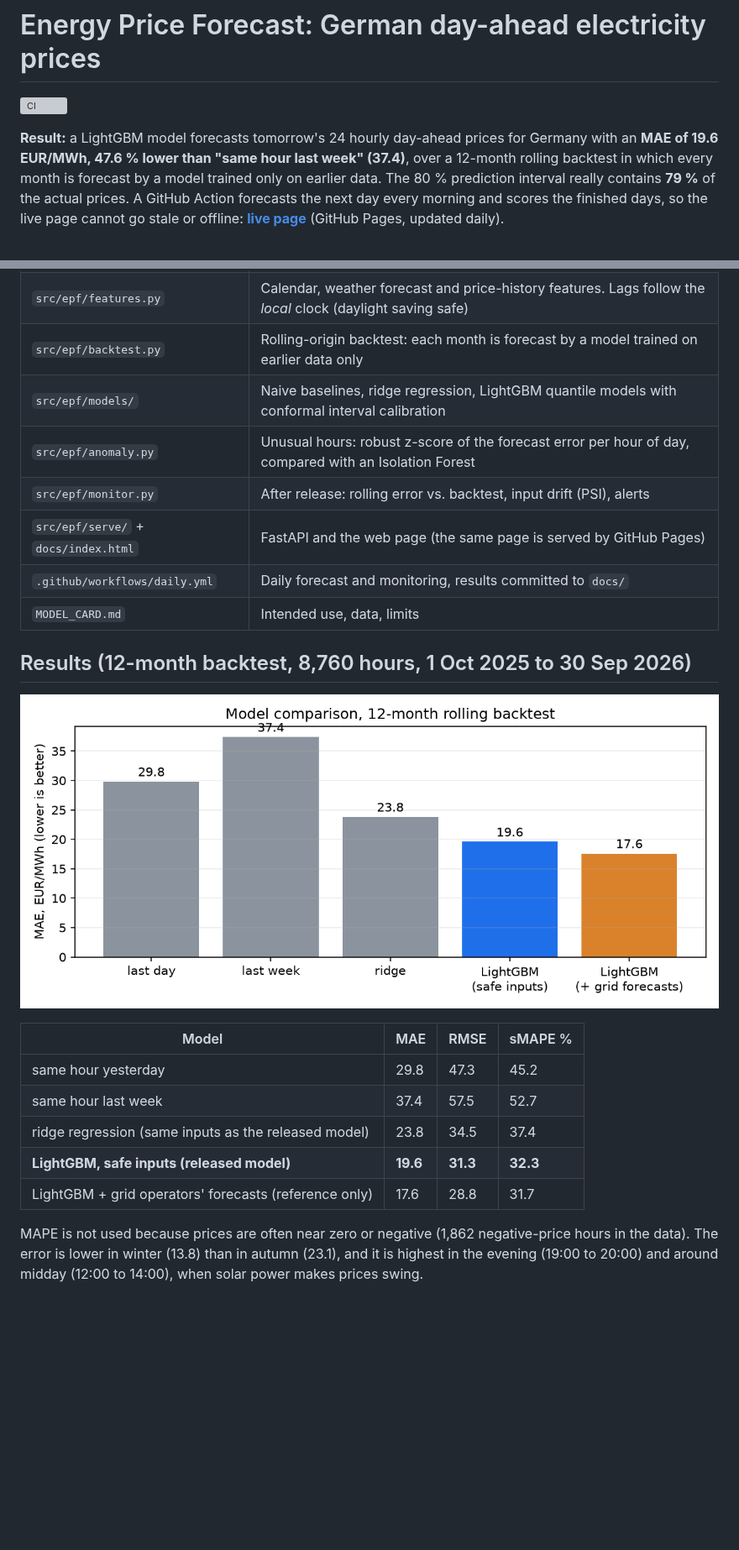
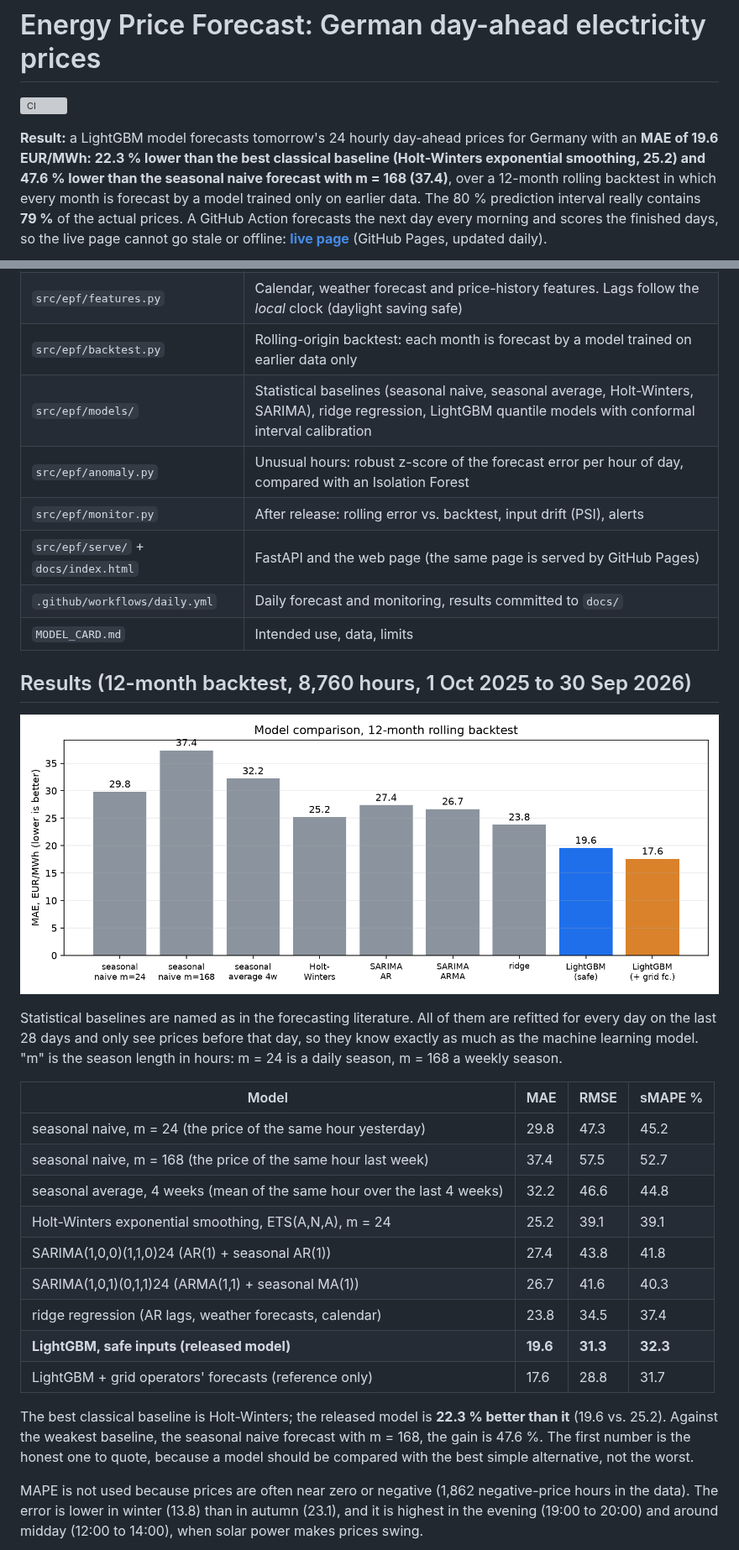
Before and after one commit to Omercan4/energy-price-forecast, a Markdown page: README.md, 2 parts joined by grey strips. Shown at 84% size. GitHub-like rendering; pictures changed too: docs/img/models.png; blank space fills up the shorter version; grey boxes are pictures that could not be loaded.

Commit message:
feat: classical statistical baselines (seasonal naive, seasonal average, Holt-Winters, SARIMA) and proper terminology; headline is now the gain over the best baseline

```diff
--- a/README.md
+++ b/README.md
@@ -2,8 +2,9 @@
 
 ![CI](https://github.com/Omercan4/energy-price-forecast/actions/workflows/ci.yml/badge.svg)
 
-**Result:** a LightGBM model forecasts tomorrow's 24 hourly day-ahead prices for Germany with an **MAE of 19.6 EUR/MWh,
-47.6 % lower than "same hour last week" (37.4)**, over a 12-month rolling backtest in which every month is forecast by a
+**Result:** a LightGBM model forecasts tomorrow's 24 hourly day-ahead prices for Germany with an **MAE of 19.6 EUR/MWh:
+22.3 % lower than the best classical baseline (Holt-Winters exponential smoothing, 25.2) and 47.6 % lower than the seasonal naive
+forecast with m = 168 (37.4)**, over a 12-month rolling backtest in which every month is forecast by a
 model trained only on earlier data. The 80 % prediction interval really contains **79 %** of the actual prices.
 A GitHub Action forecasts the next day every morning and scores the finished days, so the live page cannot go stale or
 offline: **[live page](https://omercan4.github.io/energy-price-forecast/)** (GitHub Pages, updated daily).
@@ -58,7 +59,7 @@ flowchart TB
 | `src/epf/data/` | Downloads SMARD prices and grid forecasts and Open-Meteo weather forecasts, caches them, checks data quality |
 | `src/epf/features.py` | Calendar, weather forecast and price-history features. Lags follow the *local* clock (daylight saving safe) |
 | `src/epf/backtest.py` | Rolling-origin backtest: each month is forecast by a model trained on earlier data only |
-| `src/epf/models/` | Naive baselines, ridge regression, LightGBM quantile models with conformal interval calibration |
+| `src/epf/models/` | Statistical baselines (seasonal naive, seasonal average, Holt-Winters, SARIMA), ridge regression, LightGBM quantile models with conformal interval calibration |
 | `src/epf/anomaly.py` | Unusual hours: robust z-score of the forecast error per hour of day, compared with an Isolation Forest |
 | `src/epf/monitor.py` | After release: rolling error vs. backtest, input drift (PSI), alerts |
 | `src/epf/serve/` + `docs/index.html` | FastAPI and the web page (the same page is served by GitHub Pages) |
@@ -69,13 +70,25 @@ flowchart TB
 
 ![Model comparison](docs/img/models.png)
 
+Statistical baselines are named as in the forecasting literature. All of them are refitted for every day on the last 28 days
+and only see prices before that day, so they know exactly as much as the machine learning model.
+"m" is the season length in hours: m = 24 is a daily season, m = 168 a weekly season.
+
 | Model | MAE | RMSE | sMAPE % |
 | --- | --- | --- | --- |
-| same hour yesterday | 29.8 | 47.3 | 45.2 |
-| same hour last week | 37.4 | 57.5 | 52.7 |
-| ridge regression (same inputs as the released model) | 23.8 | 34.5 | 37.4 |
+| seasonal naive, m = 24 (the price of the same hour yesterday) | 29.8 | 47.3 | 45.2 |
+| seasonal naive, m = 168 (the price of the same hour last week) | 37.4 | 57.5 | 52.7 |
+| seasonal average, 4 weeks (mean of the same hour over the last 4 weeks) | 32.2 | 46.6 | 44.8 |
+| Holt-Winters exponential smoothing, ETS(A,N,A), m = 24 | 25.2 | 39.1 | 39.1 |
+| SARIMA(1,0,0)(1,1,0)24 (AR(1) + seasonal AR(1)) | 27.4 | 43.8 | 41.8 |
+| SARIMA(1,0,1)(0,1,1)24 (ARMA(1,1) + seasonal MA(1)) | 26.7 | 41.6 | 40.3 |
+| ridge regression (AR lags, weather forecasts, calendar) | 23.8 | 34.5 | 37.4 |
 | **LightGBM, safe inputs (released model)** | **19.6** | **31.3** | **32.3** |
 | LightGBM + grid operators' forecasts (reference only) | 17.6 | 28.8 | 31.7 |
+
+The best classical baseline is Holt-Winters; the released model is **22.3 % better than it** (19.6 vs. 25.2). Against the
+weakest baseline, the seasonal naive forecast with m = 168, the gain is 47.6 %. The first number is the honest one to quote,
+because a model should be compared with the best simple alternative, not the worst.
 
 MAPE is not used because prices are often near zero or negative (1,862 negative-price hours in the data).
 The error is lower in winter (13.8) than in autumn (23.1), and it is highest in the evening (19:00 to 20:00) and around midday (12:00 to 14:00), when solar power makes prices swing.
```
Also changed, not shown: other parts of README.md (+4 -3 lines), MODEL_CARD.md (+1 -1 lines), docs/img/mae_by_hour.png, docs/img/social-preview.png, docs/img/week.png, 7 other files.
